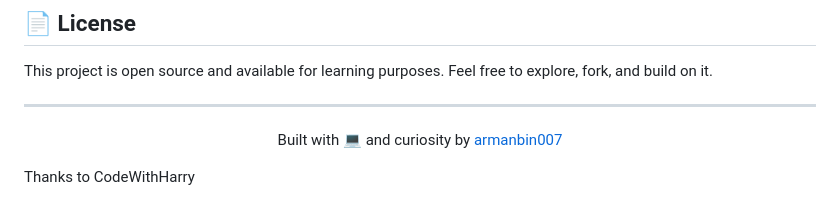
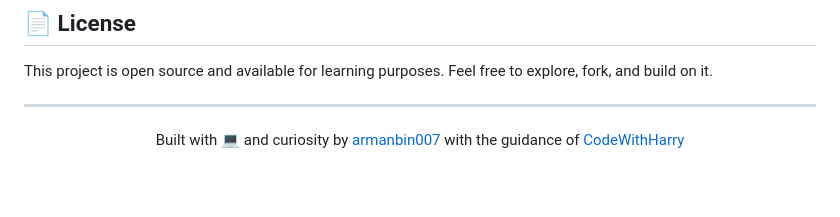
Before and after one commit to armanbin007/Web-Development, a Markdown page: README.md, the part around the change. Rendered like a GitHub page; blank space fills up the shorter version.

```diff
--- a/README.md
+++ b/README.md
@@ -81,6 +81,4 @@ This project is open source and available for learning purposes. Feel free to ex
 
 ---
 
-<p align="center">Built with 💻 and curiosity by <a href="https://github.com/armanbin007">armanbin007</a></p>
-
-<p>Thanks to CodeWithHarry</p>
+<p align="center">Built with 💻 and curiosity by <a href="https://github.com/armanbin007">armanbin007</a> with the guidance of <a href="https://github.com/codewithharry">CodeWithHarry</a></p>
```
